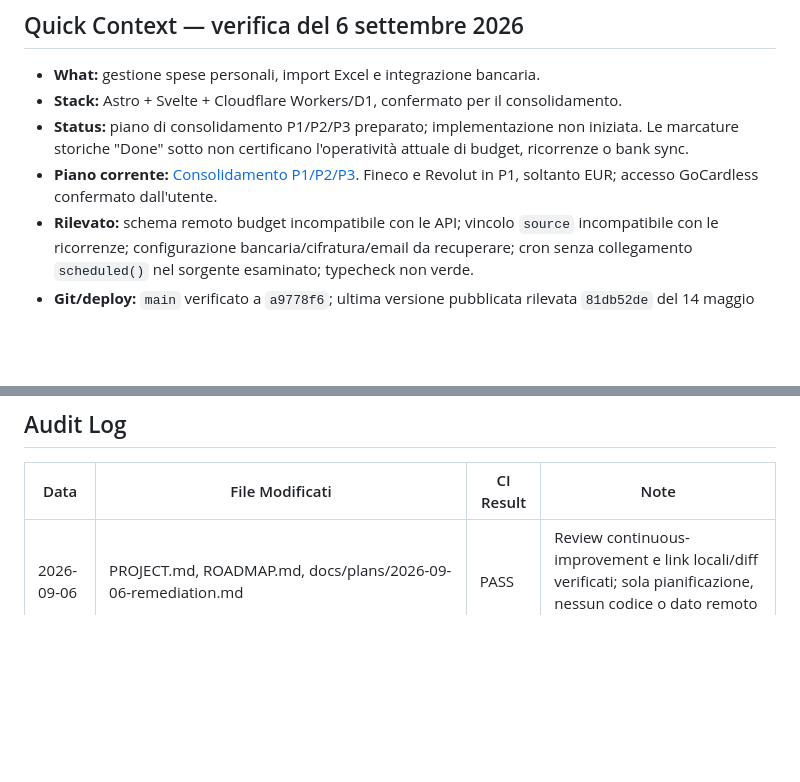
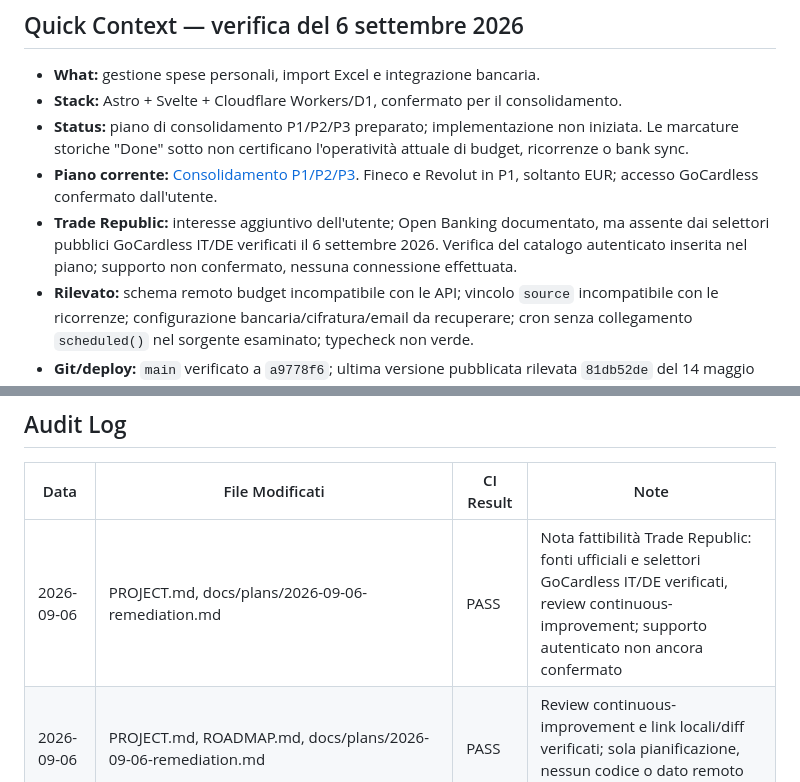
Before and after one commit to giacomoinvernizzi19/spese-tracker, a Markdown page: PROJECT.md, 2 parts joined by grey strips. Drawn GitHub-style; blank space fills up the shorter version.

```diff
--- a/PROJECT.md
+++ b/PROJECT.md
@@ -6,6 +6,7 @@
 - **Stack:** Astro + Svelte + Cloudflare Workers/D1, confermato per il consolidamento.
 - **Status:** piano di consolidamento P1/P2/P3 preparato; implementazione non iniziata. Le marcature storiche "Done" sotto non certificano l'operatività attuale di budget, ricorrenze o bank sync.
 - **Piano corrente:** [Consolidamento P1/P2/P3](docs/plans/2026-09-06-remediation.md). Fineco e Revolut in P1, soltanto EUR; accesso GoCardless confermato dall'utente.
+- **Trade Republic:** interesse aggiuntivo dell'utente; Open Banking documentato, ma assente dai selettori pubblici GoCardless IT/DE verificati il 6 settembre 2026. Verifica del catalogo autenticato inserita nel piano; supporto non confermato, nessuna connessione effettuata.
 - **Rilevato:** schema remoto budget incompatibile con le API; vincolo `source` incompatibile con le ricorrenze; configurazione bancaria/cifratura/email da recuperare; cron senza collegamento `scheduled()` nel sorgente esaminato; typecheck non verde.
 - **Git/deploy:** `main` verificato a `a9778f6`; ultima versione pubblicata rilevata `81db52de` del 14 maggio 2026. Quattro modifiche locali preesistenti nel checkout originale sono da riconciliare separatamente, non incluse nella PR del piano.
 
@@ -192,6 +193,7 @@ cd C:/ClaudeCode/.claude/skills/playwright-skill && node run.js "C:/tmp/playwrig
 
 | Data | File Modificati | CI Result | Note |
 |------|-----------------|-----------|------|
+| 2026-09-06 | PROJECT.md, docs/plans/2026-09-06-remediation.md | PASS | Nota fattibilità Trade Republic: fonti ufficiali e selettori GoCardless IT/DE verificati, review continuous-improvement; supporto autenticato non ancora confermato |
 | 2026-09-06 | PROJECT.md, ROADMAP.md, docs/plans/2026-09-06-remediation.md | PASS | Review continuous-improvement e link locali/diff verificati; sola pianificazione, nessun codice o dato remoto modificato |
 | 2026-01-17 | manifest.json, package.json, wrangler.jsonc, sw.js, login.astro, registrati.astro, reset-password.astro, recupera-password.astro, AppLayout.astro, impostazioni.astro, forgot-password.ts, CLAUDE.md, PROJECT.md, ROADMAP.md, privacy.astro, capacitor.config.ts | WARN | Rebranding complete. Minor: schema.sql comment still says SpesaTracker |
 | 2026-03-22 | 20+ files (stats API, dashboard, charts, dark mode, recurring, cron, report, privacy, import script) | OK | v1.5 overhaul: search, date range, recurring, cron, dark mode, bank alerts, 1912 txn import, charts period sync, pie chart "Altro" grouping |
```
Also changed, not shown: docs/plans/2026-09-06-remediation.md (+13 -0 lines).
